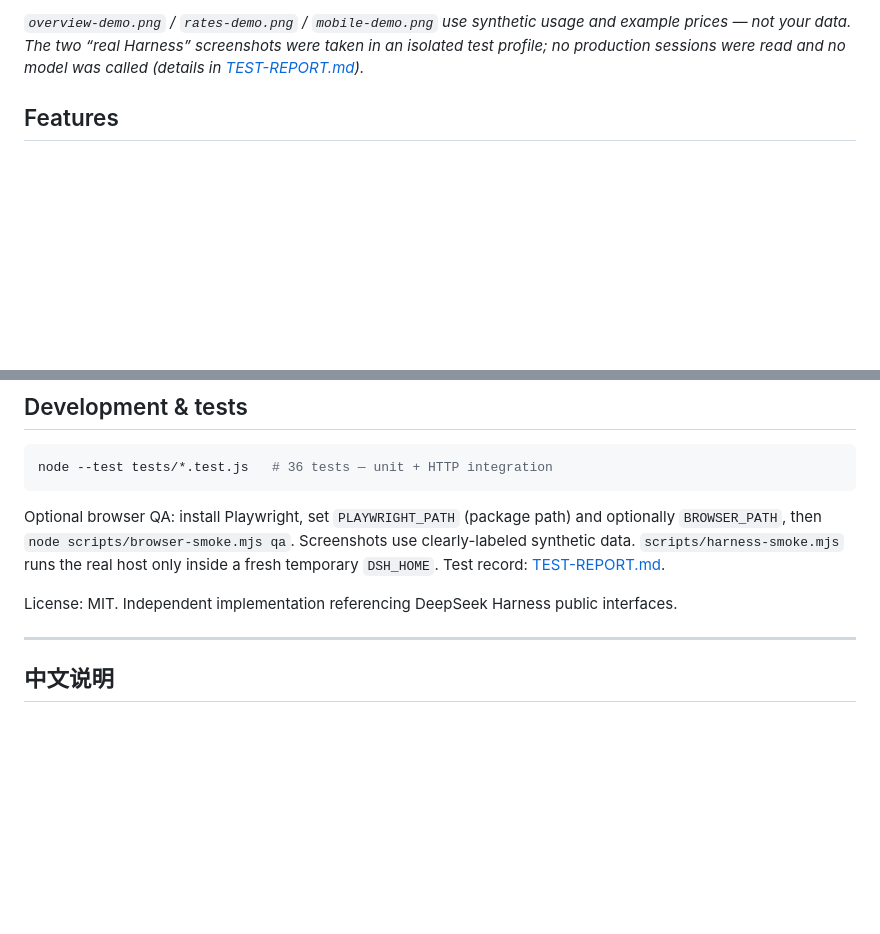
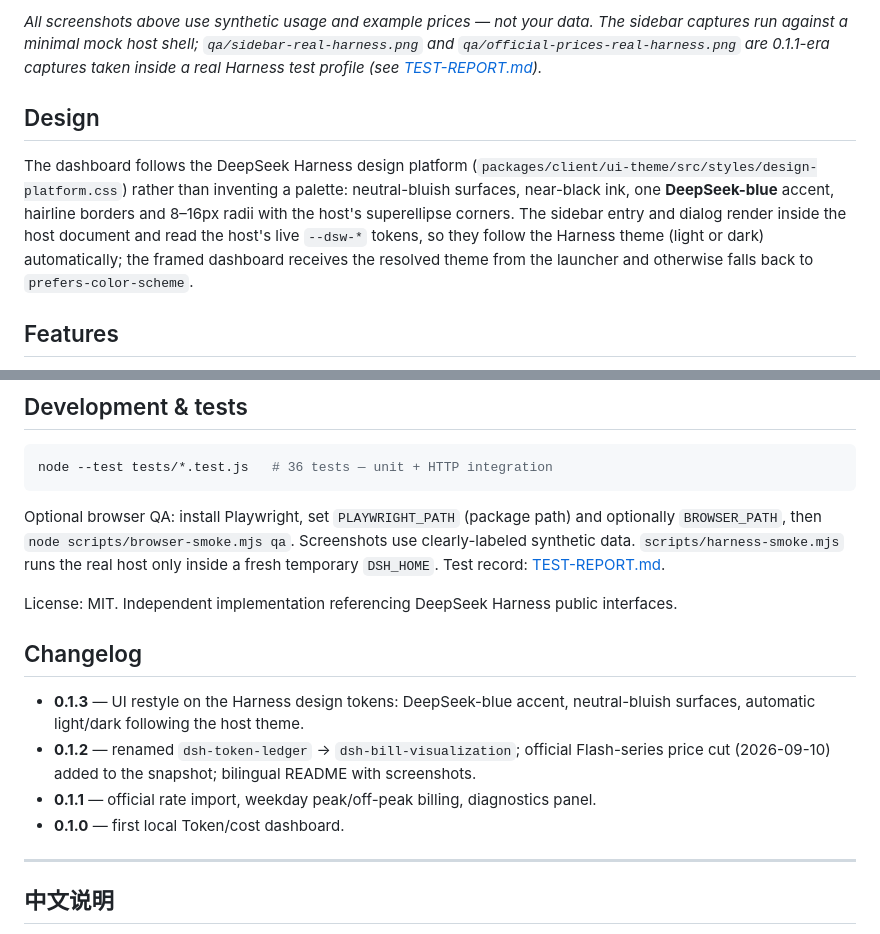
Before and after one commit to Foxhea/dsh-bill-visualization, a Markdown page: README.md, 2 parts joined by grey strips. Rendered like a GitHub page; blank space fills up the shorter version.

```diff
--- a/README.md
+++ b/README.md
@@ -22,5 +22,9 @@ A read-only host plugin (previously shipped as `dsh-token-ledger` / *Token Ledge
 
-*`overview-demo.png` / `rates-demo.png` / `mobile-demo.png` use synthetic usage and example prices — not your data. The two “real Harness” screenshots were taken in an isolated test profile; no production sessions were read and no model was called (details in [TEST-REPORT.md](TEST-REPORT.md)).*
+*All screenshots above use synthetic usage and example prices — not your data. The sidebar captures run against a minimal mock host shell; `qa/sidebar-real-harness.png` and `qa/official-prices-real-harness.png` are 0.1.1-era captures taken inside a real Harness test profile (see [TEST-REPORT.md](TEST-REPORT.md)).*
+
+## Design
+
+The dashboard follows the DeepSeek Harness design platform (`packages/client/ui-theme/src/styles/design-platform.css`) rather than inventing a palette: neutral-bluish surfaces, near-black ink, one **DeepSeek-blue** accent, hairline borders and 8–16px radii with the host's superellipse corners. The sidebar entry and dialog render inside the host document and read the host's live `--dsw-*` tokens, so they follow the Harness theme (light or dark) automatically; the framed dashboard receives the resolved theme from the launcher and otherwise falls back to `prefers-color-scheme`.
 
 ## Features
 
@@ -107,6 +111,13 @@ Optional browser QA: install Playwright, set `PLAYWRIGHT_PATH` (package path) an
 
 License: MIT. Independent implementation referencing DeepSeek Harness public interfaces.
 
+## Changelog
+
+- **0.1.3** — UI restyle on the Harness design tokens: DeepSeek-blue accent, neutral-bluish surfaces, automatic light/dark following the host theme.
+- **0.1.2** — renamed `dsh-token-ledger` → `dsh-bill-visualization`; official Flash-series price cut (2026-09-10) added to the snapshot; bilingual README with screenshots.
+- **0.1.1** — official rate import, weekday peak/off-peak billing, diagnostics panel.
+- **0.1.0** — first local Token/cost dashboard.
+
 ---
 
 ## 中文说明
```
Also changed, not shown: other parts of README.md (+8 -8 lines), COMPATIBILITY.md (+1 -1 lines), TEST-REPORT.md (+5 -1 lines), qa/mobile-demo.png, qa/overview-dark.png (added), qa/overview-demo.png, qa/rates-demo.png, qa/sidebar-dark.png (added), qa/sidebar-demo.png, 6 other files.
